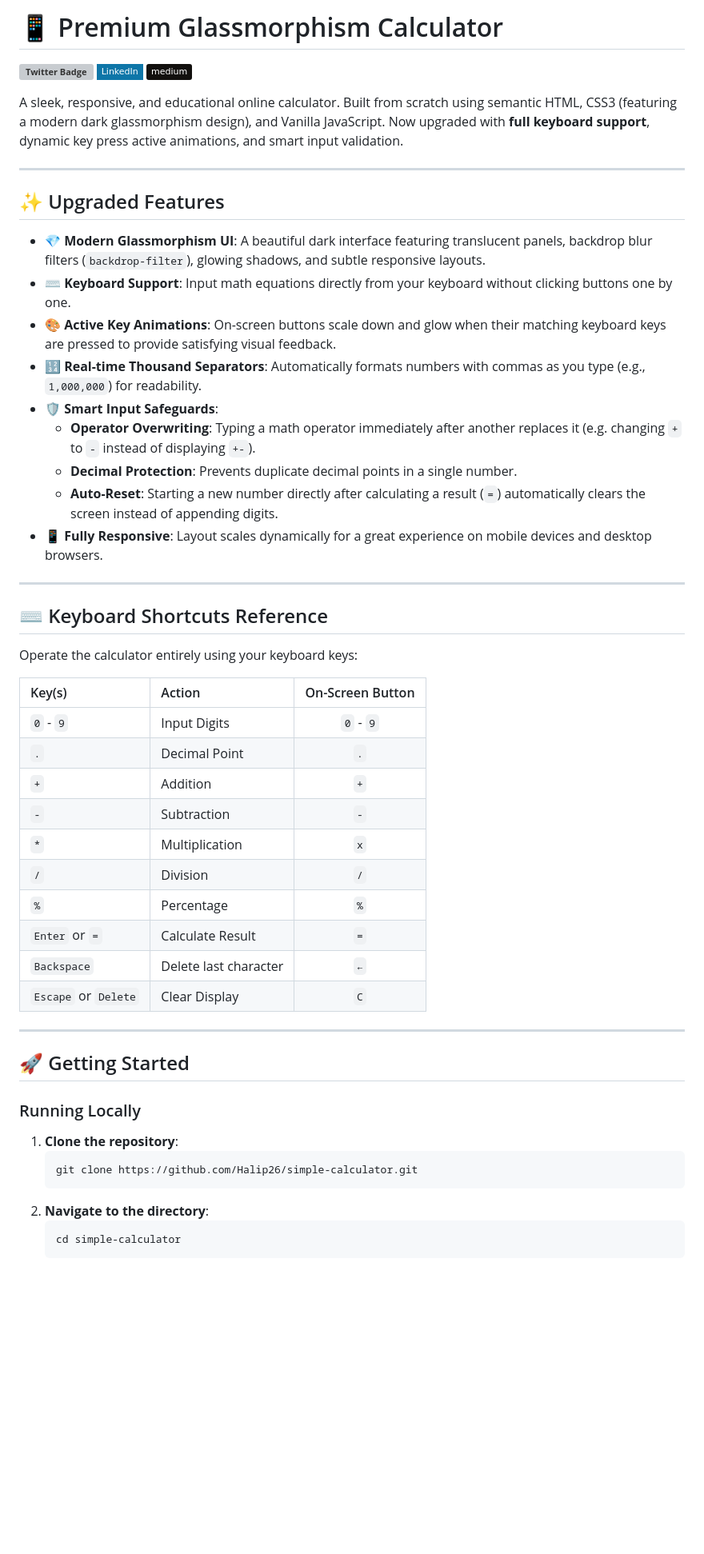
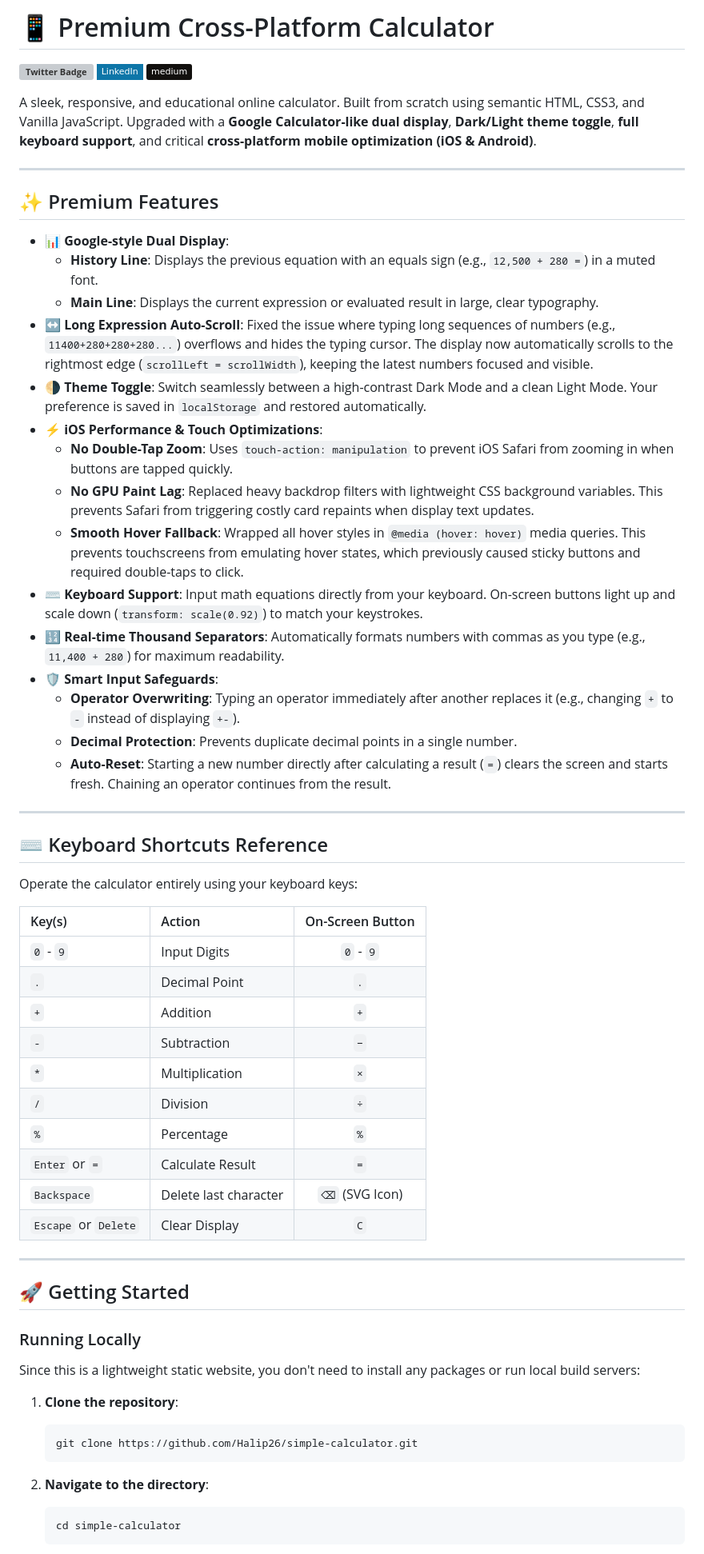
Before and after one commit to Halip26/simple-calculator, a Markdown page: README.md, the part around one of its changes. Shown at 80% size. Rendered like a GitHub page; badges without logos; blank space fills up the shorter version; grey boxes are pictures that could not be loaded.

````diff
--- a/README.md
+++ b/README.md
@@ -1,24 +1,30 @@
-# 📱 Premium Glassmorphism Calculator
+# 📱 Premium Cross-Platform Calculator
 
 **[![Twitter Badge](https://img.shields.io/twitter/follow/halip26?style=social)](https://twitter.com/Halip26)
 [![Linkedin Badge](https://img.shields.io/badge/-LinkedIn-0e76a8?style=flat-square&logo=Linkedin&logoColor=white)](https://www.linkedin.com/in/halipuddin/)
 [![Medium Badge](https://img.shields.io/badge/medium-%2312100E.svg?&style=for-square&logo=medium&logoColor=white)](https://medium.com/@halip26)**
 
-A sleek, responsive, and educational online calculator. Built from scratch using semantic HTML, CSS3 (featuring a modern dark glassmorphism design), and Vanilla JavaScript. Now upgraded with **full keyboard support**, dynamic key press active animations, and smart input validation.
+A sleek, responsive, and educational online calculator. Built from scratch using semantic HTML, CSS3, and Vanilla JavaScript. Upgraded with a **Google Calculator-like dual display**, **Dark/Light theme toggle**, **full keyboard support**, and critical **cross-platform mobile optimization (iOS & Android)**.
 
 ---
 
-## ✨ Upgraded Features
+## ✨ Premium Features
 
-- **💎 Modern Glassmorphism UI**: A beautiful dark interface featuring translucent panels, backdrop blur filters (`backdrop-filter`), glowing shadows, and subtle responsive layouts.
-- **⌨️ Keyboard Support**: Input math equations directly from your keyboard without clicking buttons one by one.
-- **🎨 Active Key Animations**: On-screen buttons scale down and glow when their matching keyboard keys are pressed to provide satisfying visual feedback.
-- **🔢 Real-time Thousand Separators**: Automatically formats numbers with commas as you type (e.g., `1,000,000`) for readability.
+- **📊 Google-style Dual Display**:
+  - **History Line**: Displays the previous equation with an equals sign (e.g., `12,500 + 280 =`) in a muted font.
+  - **Main Line**: Displays the current expression or evaluated result in large, clear typography.
+- **↔️ Long Expression Auto-Scroll**: Fixed the issue where typing long sequences of numbers (e.g., `11400+280+280+280...`) overflows and hides the typing cursor. The display now automatically scrolls to the rightmost edge (`scrollLeft = scrollWidth`), keeping the latest numbers focused and visible.
+- **🌗 Theme Toggle**: Switch seamlessly between a high-contrast Dark Mode and a clean Light Mode. Your preference is saved in `localStorage` and restored automatically.
+- **⚡ iOS Performance & Touch Optimizations**:
+  - **No Double-Tap Zoom**: Uses `touch-action: manipulation` to prevent iOS Safari from zooming in when buttons are tapped quickly.
+  - **No GPU Paint Lag**: Replaced heavy backdrop filters with lightweight CSS background variables. This prevents Safari from triggering costly card repaints when display text updates.
+  - **Smooth Hover Fallback**: Wrapped all hover styles in `@media (hover: hover)` media queries. This prevents touchscreens from emulating hover states, which previously caused sticky buttons and required double-taps to click.
+- **⌨️ Keyboard Support**: Input math equations directly from your keyboard. On-screen buttons light up and scale down (`transform: scale(0.92)`) to match your keystrokes.
+- **🔢 Real-time Thousand Separators**: Automatically formats numbers with commas as you type (e.g., `11,400 + 280`) for maximum readability.
 - **🛡️ Smart Input Safeguards**:
-  - **Operator Overwriting**: Typing a math operator immediately after another replaces it (e.g. changing `+` to `-` instead of displaying `+-`).
+  - **Operator Overwriting**: Typing an operator immediately after another replaces it (e.g., changing `+` to `-` instead of displaying `+-`).
   - **Decimal Protection**: Prevents duplicate decimal points in a single number.
-  - **Auto-Reset**: Starting a new number directly after calculating a result (`=`) automatically clears the screen instead of appending digits.
-- **📱 Fully Responsive**: Layout scales dynamically for a great experience on mobile devices and desktop browsers.
+  - **Auto-Reset**: Starting a new number directly after calculating a result (`=`) clears the screen and starts fresh. Chaining an operator continues from the result.
 
 ---
 
@@ -31,12 +37,12 @@ Operate the calculator entirely using your keyboard keys:
 | `0` - `9`            | Input Digits          |    `0` - `9`     |
 | `.`                  | Decimal Point         |       `.`        |
 | `+`                  | Addition              |       `+`        |
-| `-`                  | Subtraction           |       `-`        |
-| `*`                  | Multiplication        |       `x`        |
-| `/`                  | Division              |       `/`        |
+| `-`                  | Subtraction           |       `−`        |
+| `*`                  | Multiplication        |       `×`        |
+| `/`                  | Division              |       `÷`        |
 | `%`                  | Percentage            |       `%`        |
 | `Enter` or `=`       | Calculate Result      |       `=`        |
-| `Backspace`          | Delete last character |       `←`        |
+| `Backspace`          | Delete last character |  `⌫` (SVG Icon)  |
 | `Escape` or `Delete` | Clear Display         |       `C`        |
 
 ---
@@ -45,12 +51,18 @@ Operate the calculator entirely using your keyboard keys:
 
 ### Running Locally
 
+Since this is a lightweight static website, you don't need to install any packages or run local build servers:
+
 1. **Clone the repository**:
+
    ```bash
    git clone https://github.com/Halip26/simple-calculator.git
    ```
+
 2. **Navigate to the directory**:
+
    ```bash
    cd simple-calculator
    ```
+
 3. **Open the App**:
````
Also changed, not shown: other parts of README.md (+52 -31 lines).
